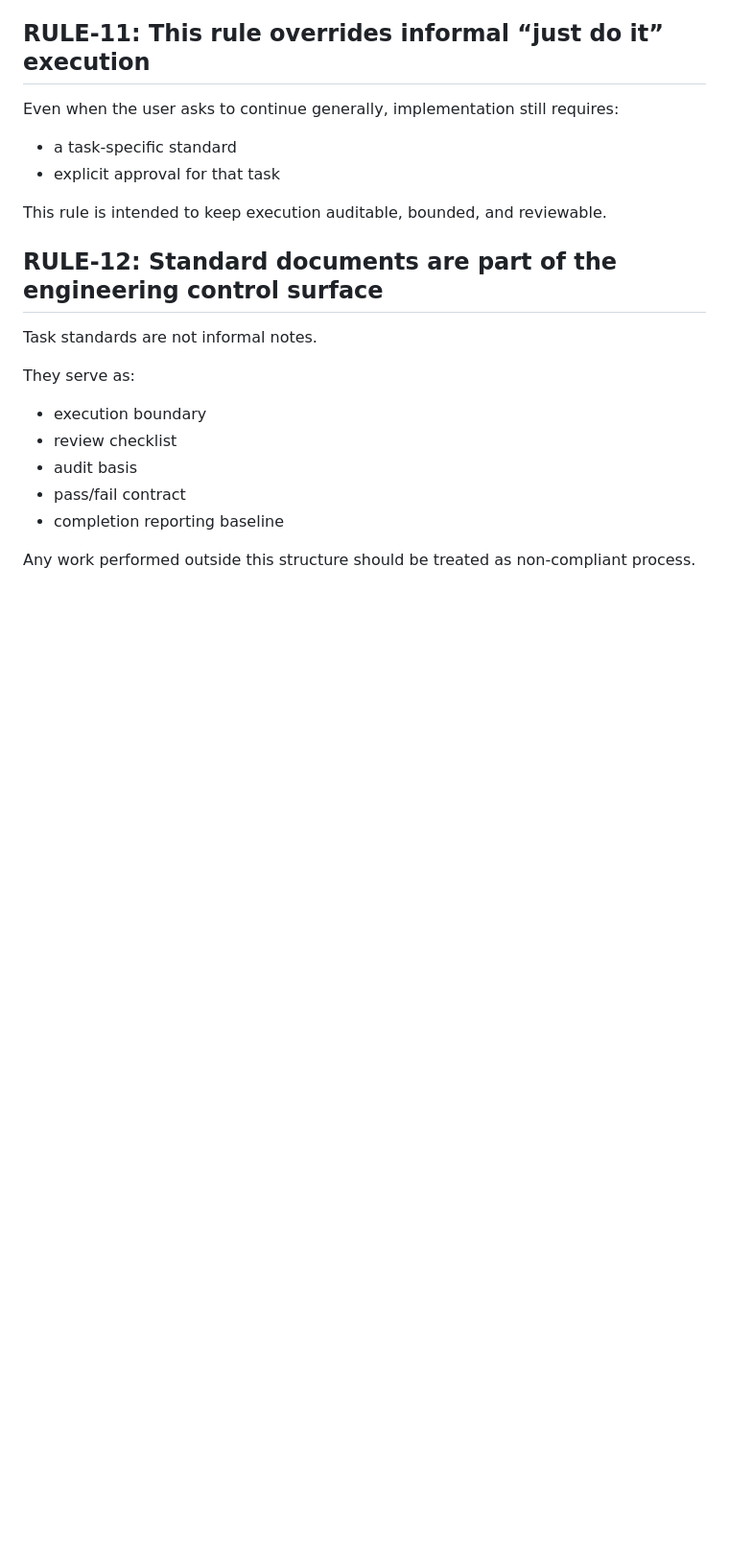
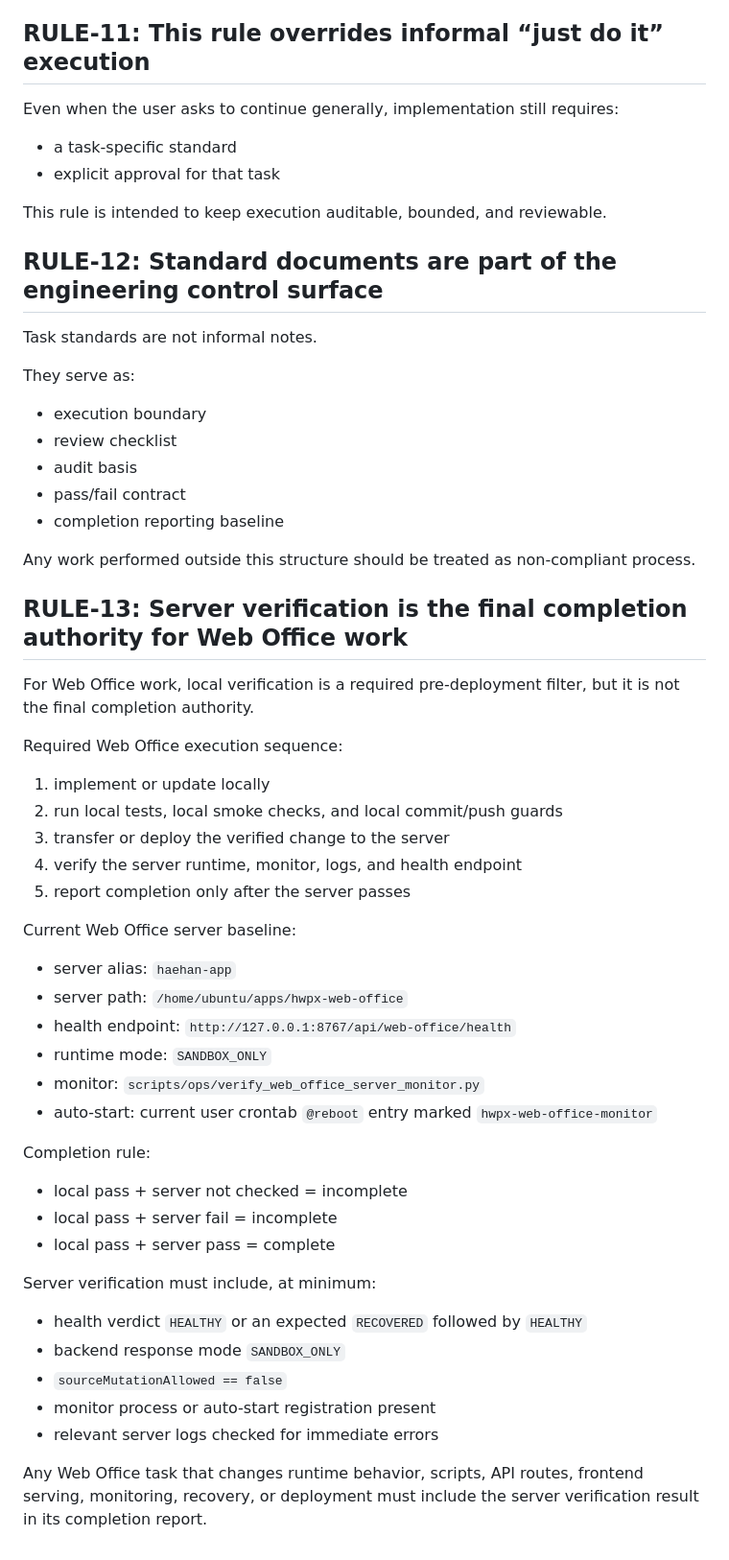
Before and after one commit to JAY-1979-SJW/hwpx-web-office, a Markdown page: docs/architecture/hwpx_work_execution_operating_rules_20260524.md, the part around the change. Shown at 96% size. Drawn GitHub-style; blank space fills up the shorter version.

```diff
--- a/docs/architecture/hwpx_work_execution_operating_rules_20260524.md
+++ b/docs/architecture/hwpx_work_execution_operating_rules_20260524.md
@@ -183,3 +183,39 @@ They serve as:
 - completion reporting baseline
 
 Any work performed outside this structure should be treated as non-compliant process.
+
+## RULE-13: Server verification is the final completion authority for Web Office work
+
+For Web Office work, local verification is a required pre-deployment filter, but
+it is not the final completion authority.
+
+Required Web Office execution sequence:
+1. implement or update locally
+2. run local tests, local smoke checks, and local commit/push guards
+3. transfer or deploy the verified change to the server
+4. verify the server runtime, monitor, logs, and health endpoint
+5. report completion only after the server passes
+
+Current Web Office server baseline:
+- server alias: `haehan-app`
+- server path: `/home/ubuntu/apps/hwpx-web-office`
+- health endpoint: `http://127.0.0.1:8767/api/web-office/health`
+- runtime mode: `SANDBOX_ONLY`
+- monitor: `scripts/ops/verify_web_office_server_monitor.py`
+- auto-start: current user crontab `@reboot` entry marked `hwpx-web-office-monitor`
+
+Completion rule:
+- local pass + server not checked = incomplete
+- local pass + server fail = incomplete
+- local pass + server pass = complete
+
+Server verification must include, at minimum:
+- health verdict `HEALTHY` or an expected `RECOVERED` followed by `HEALTHY`
+- backend response mode `SANDBOX_ONLY`
+- `sourceMutationAllowed == false`
+- monitor process or auto-start registration present
+- relevant server logs checked for immediate errors
+
+Any Web Office task that changes runtime behavior, scripts, API routes, frontend
+serving, monitoring, recovery, or deployment must include the server verification
+result in its completion report.
```
Also changed, not shown: docs/architecture/web_office_backend_structure_standard_20260525.md (+41 -0 lines).
